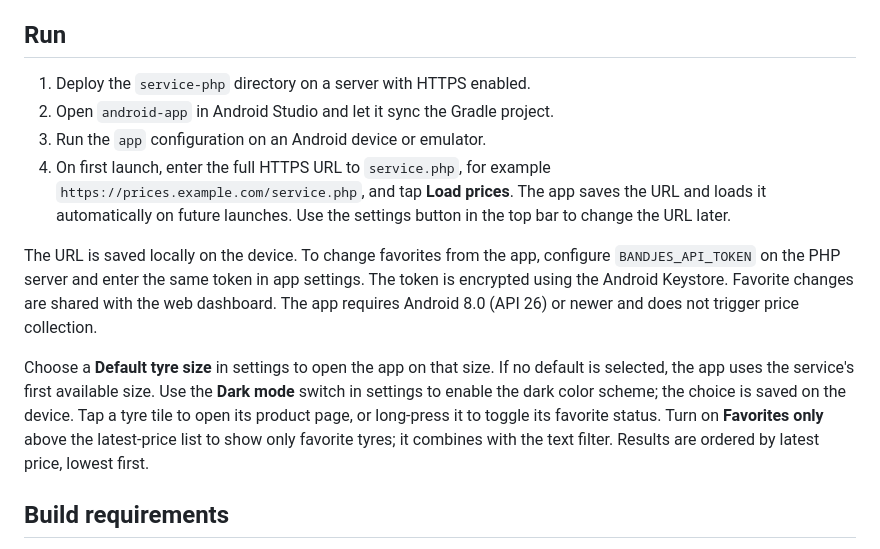
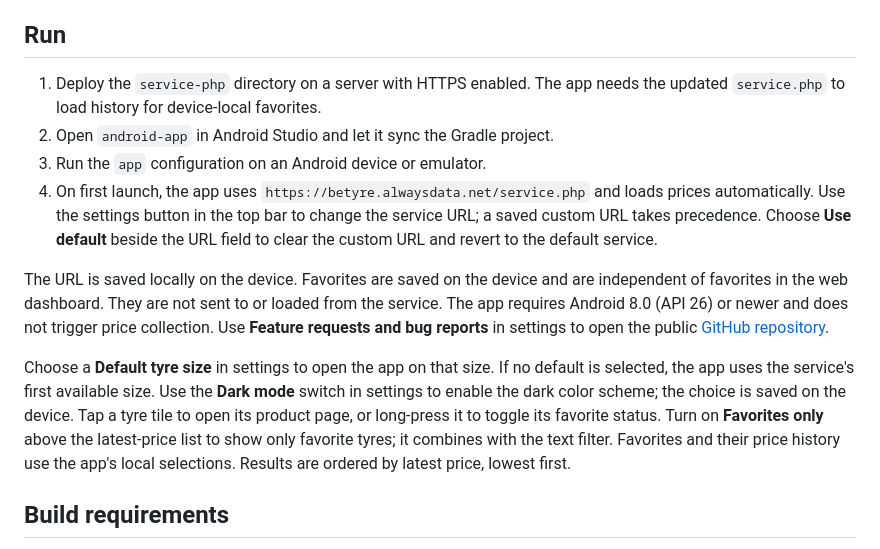
Before and after one commit to hanscappelle/bandjes, a Markdown page: android-app/README.md, the part around the change. GitHub-like rendering.

```diff
--- a/android-app/README.md
+++ b/android-app/README.md
@@ -7,19 +7,23 @@ history.
 
 ## Run
 
-1. Deploy the `service-php` directory on a server with HTTPS enabled.
+1. Deploy the `service-php` directory on a server with HTTPS enabled. The app
+   needs the updated `service.php` to load history for device-local favorites.
 2. Open `android-app` in Android Studio and let it sync the Gradle project.
 3. Run the `app` configuration on an Android device or emulator.
-4. On first launch, enter the full HTTPS URL to `service.php`, for example
-   `https://prices.example.com/service.php`, and tap **Load prices**. The app
-   saves the URL and loads it automatically on future launches. Use the
-   settings button in the top bar to change the URL later.
+4. On first launch, the app uses `https://betyre.alwaysdata.net/service.php`
+   and loads prices automatically. Use the settings button in the top bar to
+   change the service URL; a saved custom URL takes precedence. Choose
+   **Use default** beside the URL field to clear the custom URL and revert to
+   the default service.
 
-The URL is saved locally on the device. To change favorites from the app,
-configure `BANDJES_API_TOKEN` on the PHP server and enter the same token in app
-settings. The token is encrypted using the Android Keystore. Favorite changes
-are shared with the web dashboard. The app requires Android 8.0 (API 26) or
-newer and does not trigger price collection.
+The URL is saved locally on the device. Favorites are saved on the device and
+are independent of favorites in the web dashboard. They are not sent to or
+loaded from the service.
+The app requires Android 8.0 (API 26) or newer and does not trigger price
+collection.
+Use **Feature requests and bug reports** in settings to open the public
+[GitHub repository](https://github.com/hanscappelle/bandjes).
 
 Choose a **Default tyre size** in settings to open the app on that size. If no
 default is selected, the app uses the service's first available size.
@@ -27,8 +31,9 @@ Use the **Dark mode** switch in settings to enable the dark color scheme; the
 choice is saved on the device.
 Tap a tyre tile to open its product page, or long-press it to toggle its
 favorite status. Turn on **Favorites only** above the latest-price list to
-show only favorite tyres; it combines with the text filter. Results are ordered
-by latest price, lowest first.
+show only favorite tyres; it combines with the text filter. Favorites and
+their price history use the app's local selections. Results are ordered by
+latest price, lowest first.
 
 ## Build requirements
 
```
Also changed, not shown: README.md (+7 -0 lines), collector/README.md (added, +66 -0 lines), dashboard-php-public/README.md (added, +94 -0 lines), service-php/README.md (+7 -62 lines), assets/Screenshot 2026-11-08 at 15.02.28.png (added), 12 other files.
